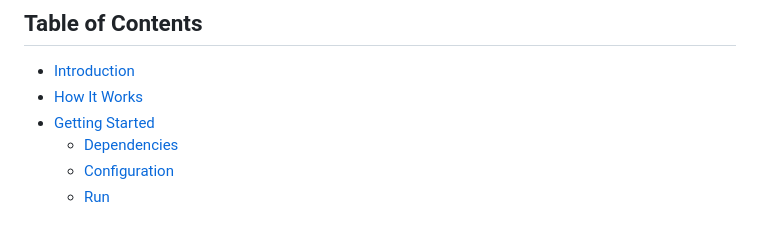
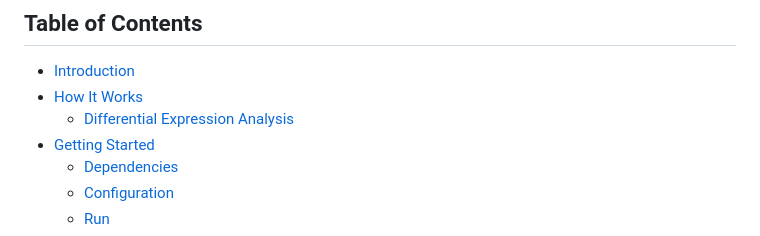
Before and after one commit to rbednarek/rn-able-2, a Markdown page: README.md, the part around the change. Rendered like a GitHub page.

Commit message:
table of contents update

```diff
--- a/README.md
+++ b/README.md
@@ -22,6 +22,7 @@ A Django based web application project supporting a variety of informatics based
 ## Table of Contents
 - [Introduction](#introduction)
 - [How It Works](#how-it-works)
+  - [Differential Expression Analysis](#differential-expression-analysis)
 - [Getting Started](#getting-started)
   - [Dependencies](#dependencies)
   - [Configuration](#configuration)
```
